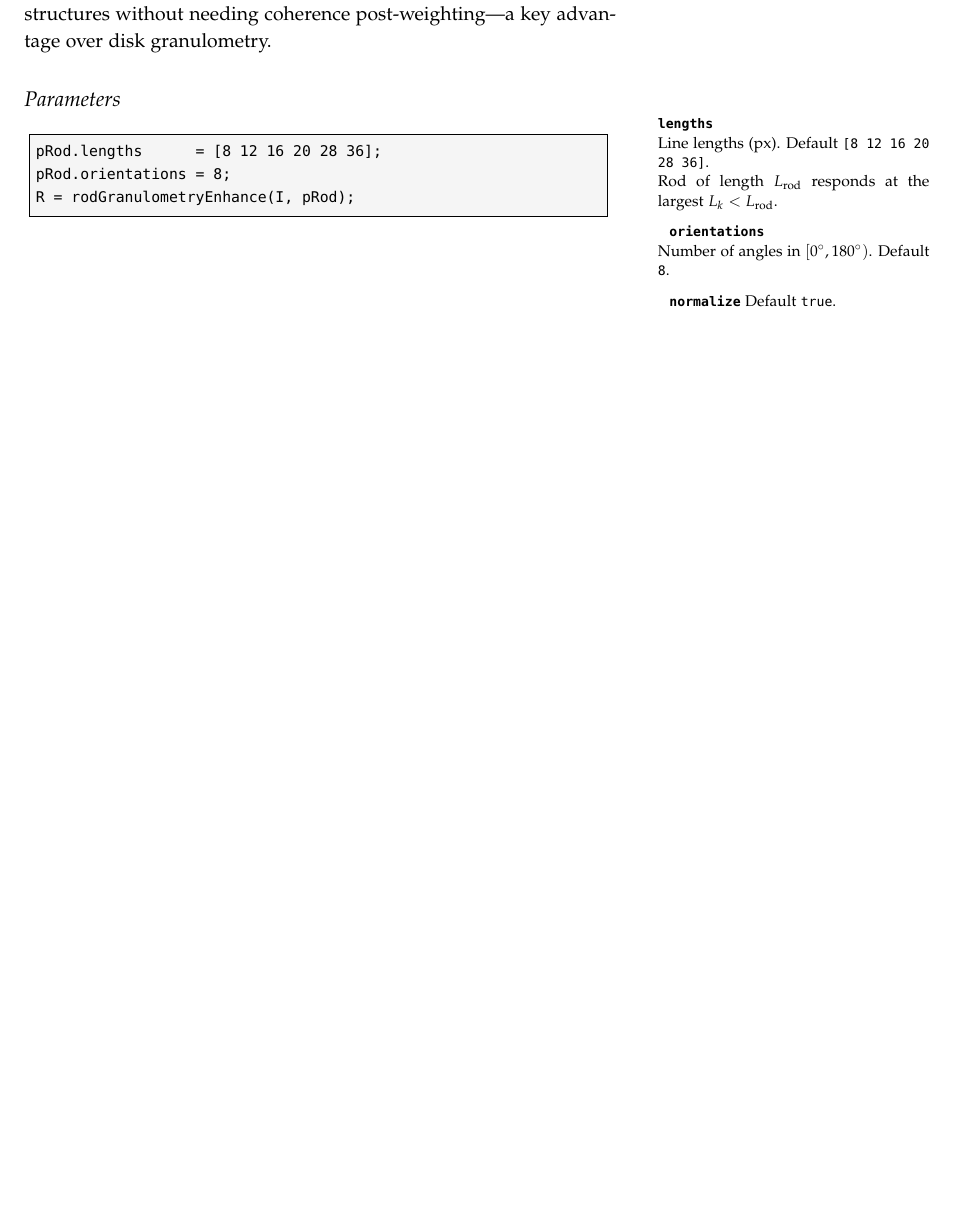
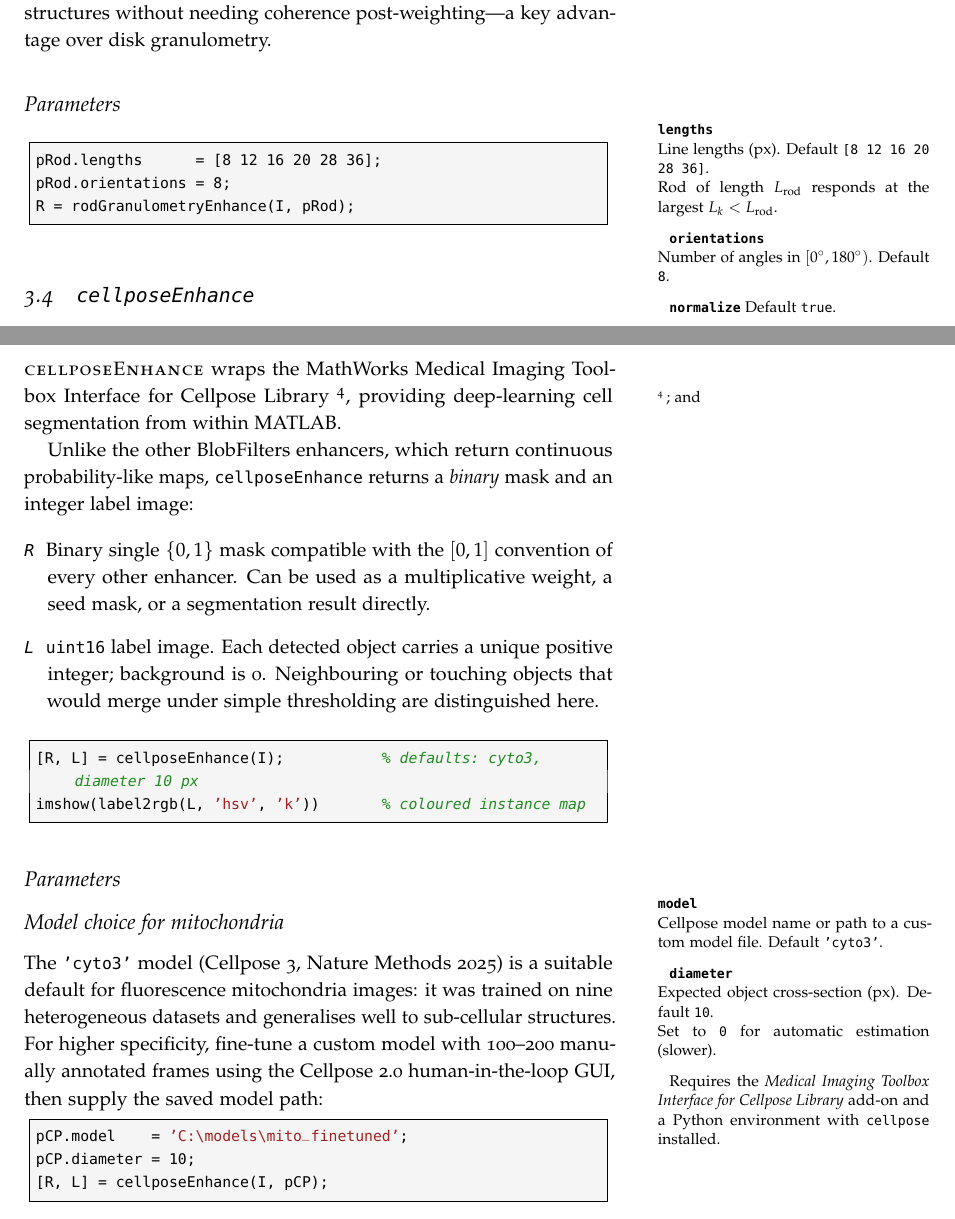
Before and after one commit to markfricker/BlobFilters, a LaTeX book (docs/BlobFilters_manual.tex): part of page 10 of 27 before the commit and two parts of pages 10 and 11 of 32 after it, the two joined at a grey line, cut so that both start at the same text, the shorter picture padded with empty space. Compiled offline with pdfLaTeX.

Commit message:
Add cellposeEnhance: Cellpose deep-learning segmentation wrapper
New function src/cellposeEnhance.m wraps the MathWorks Medical Imaging
Toolbox Interface for Cellpose Library.  Returns a binary [0,1] mask R
(compatible with all other BlobFilters enhancer outputs) and a uint16
instance label image L.

Changes:
- src/cellposeEnhance.m (NEW)
    Wraps cellpose() + segmentCells2D().  Defaults to model='cyto3',
    diameter=10 px.  Accepts any model name or custom model file path.
    Raises cellposeEnhance:notFound with an actionable install message
    when the add-on is absent.  Full help block with 4 references.

- demos/demoMitoEnhance.m
    Adds Cellpose as the 8th enhancer in the comparison loop, wrapped in
    try-catch so the demo degrades gracefully when the add-on is absent.
    Adds Figure 9: 2x3 panel (rows=Synthetic/Real, cols=Raw/Binary/Labels)
    shown only when Cellpose is available.  Prints "9 figures generated"
    or "8 figures generated" accordingly.

- tests/testBlobFilters.m
    Adds 6 tests for cellposeEnhance: smoke, outputSize, outputClass,
    binaryRange, uniformImage_givesZero, toolboxMissing_errors.
    Tests use tc.assumeTrue/assumeFalse to mark themselves Incomplete
    (not Failed) depending on add-on availability.

- docs/exportFigures.m
    Conditionally saves fig10_cellpose.pdf when Figure 9 was generated.
    Updates OUTPUT FILES header comment.

- docs/BlobFilters_manual.tex
    Adds Section 3.4 cellposeEnhance (new section in Ch. 3), Figure 10
    wrapped in \IfFileExists so the manual compiles with or without the
    figure, and three Cellpose bibliography entries (Stringer 2021, 2025;
    Pachitariu 2022).

Co-Authored-By: Claude Sonnet 4.6 <noreply@anthropic.com>

```diff
--- a/docs/BlobFilters_manual.tex
+++ b/docs/BlobFilters_manual.tex
@@ -383,6 +383,61 @@ pRod.orientations = 8;
 R = rodGranulometryEnhance(I, pRod);
 \end{lstlisting}
 
+% -----------------------------------------------------------------------------
+\section{\texttt{cellposeEnhance}}
+\label{sec:cellpose}
+
+\newthought{cellposeEnhance} wraps the MathWorks Medical Imaging Toolbox
+Interface for Cellpose Library~\cite{Stringer2021,Stringer2025}, providing
+deep-learning cell segmentation from within MATLAB.
+
+Unlike the other BlobFilters enhancers, which return continuous probability-like
+maps, \texttt{cellposeEnhance} returns a \emph{binary} mask and an integer label
+image:
+
+\begin{description}
+  \item[\texttt{R}] Binary single $\{0,1\}$ mask compatible with the $[0,1]$
+    convention of every other enhancer.  Can be used as a multiplicative weight,
+    a seed mask, or a segmentation result directly.
+  \item[\texttt{L}] \texttt{uint16} label image.  Each detected object carries
+    a unique positive integer; background is~0.  Neighbouring or touching objects
+    that would merge under simple thresholding are distinguished here.
+\end{description}
+
+\begin{lstlisting}
+[R, L] = cellposeEnhance(I);           % defaults: cyto3, diameter 10 px
+imshow(label2rgb(L, 'hsv', 'k'))       % coloured instance map
+\end{lstlisting}
+
+\subsection*{Parameters}
+\marginnote{%
+  \textbf{\texttt{model}} \newline
+  Cellpose model name or path to a custom model file.
+  Default \texttt{'cyto3'}.
+  \medskip\par
+  \textbf{\texttt{diameter}} \newline
+  Expected object cross-section (px). Default \texttt{10}.\newline
+  Set to \texttt{0} for automatic estimation (slower).
+  \medskip\par
+  Requires the \emph{Medical Imaging Toolbox Interface for Cellpose Library}
+  add-on and a Python environment with \texttt{cellpose} installed.
+}
+
+\subsection*{Model choice for mitochondria}
+
+The \texttt{'cyto3'} model (Cellpose~3, Nature Methods 2025) is a suitable
+default for fluorescence mitochondria images: it was trained on nine
+heterogeneous datasets and generalises well to sub-cellular structures.  For
+higher specificity, fine-tune a custom model with 100--200 manually annotated
+frames using the Cellpose~2.0 human-in-the-loop GUI, then supply the saved
+model path:
+
+\begin{lstlisting}
+pCP.model    = 'C:\models\mito_finetuned';
+pCP.diameter = 10;
+[R, L] = cellposeEnhance(I, pCP);
+\end{lstlisting}
+
 % =============================================================================
 \chapter{Orientation Analysis and Pre-filtering}
 \label{ch:orientation}
```
Also changed, not shown: docs/BlobFilters_manual.tex (50 more changed lines), 4 other files.
